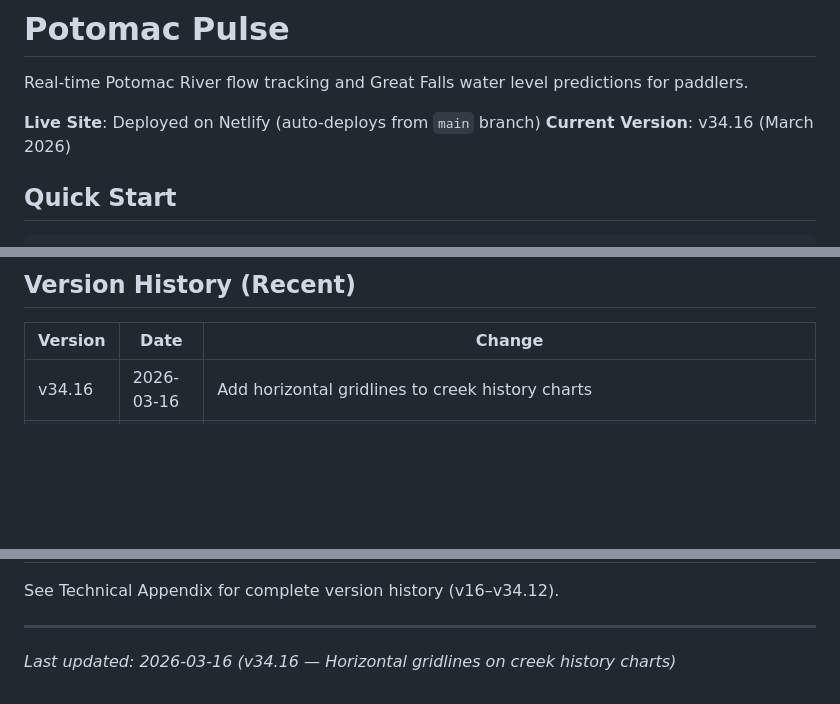
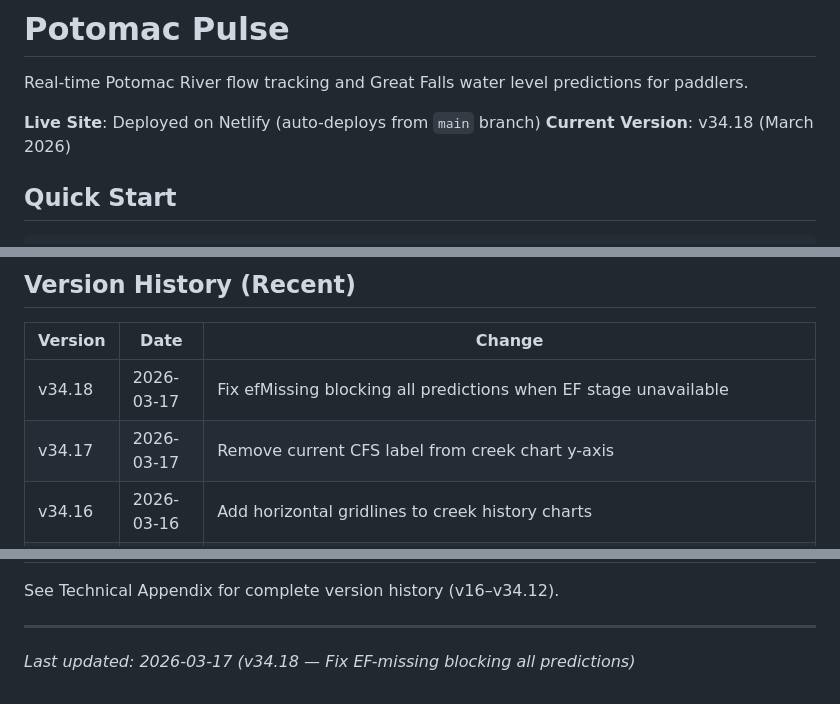
Before and after one commit to sebjilke/potomac-pulse, a Markdown page: README.md, 3 parts joined by grey strips. GitHub-like rendering; blank space fills up the shorter version.

Commit message:
docs: bump README to v34.18
Co-Authored-By: Claude Sonnet 4.6 <noreply@anthropic.com>

```diff
--- a/README.md
+++ b/README.md
@@ -3,7 +3,7 @@
 Real-time Potomac River flow tracking and Great Falls water level predictions for paddlers.
 
 **Live Site**: Deployed on Netlify (auto-deploys from `main` branch)
-**Current Version**: v34.16 (March 2026)
+**Current Version**: v34.18 (March 2026)
 
 ## Quick Start
 
@@ -176,6 +176,8 @@ git push origin main  # Netlify deploys in ~1 minute
 
 | Version | Date | Change |
 |---------|------|--------|
+| v34.18 | 2026-03-17 | Fix efMissing blocking all predictions when EF stage unavailable |
+| v34.17 | 2026-03-17 | Remove current CFS label from creek chart y-axis |
 | v34.16 | 2026-03-16 | Add horizontal gridlines to creek history charts |
 | v34.15 | 2026-03-16 | Expandable creek cards with 24h CFS history graph (click to expand) |
 | v34.14 | 2026-03-16 | Remove estimated threshold warning from Difficult Run (200 cfs threshold confirmed correct) |
@@ -208,4 +210,4 @@ See Technical Appendix for complete version history (v16–v34.12).
 
 ---
 
-*Last updated: 2026-03-16 (v34.16 — Horizontal gridlines on creek history charts)*
+*Last updated: 2026-03-17 (v34.18 — Fix EF-missing blocking all predictions)*
```
